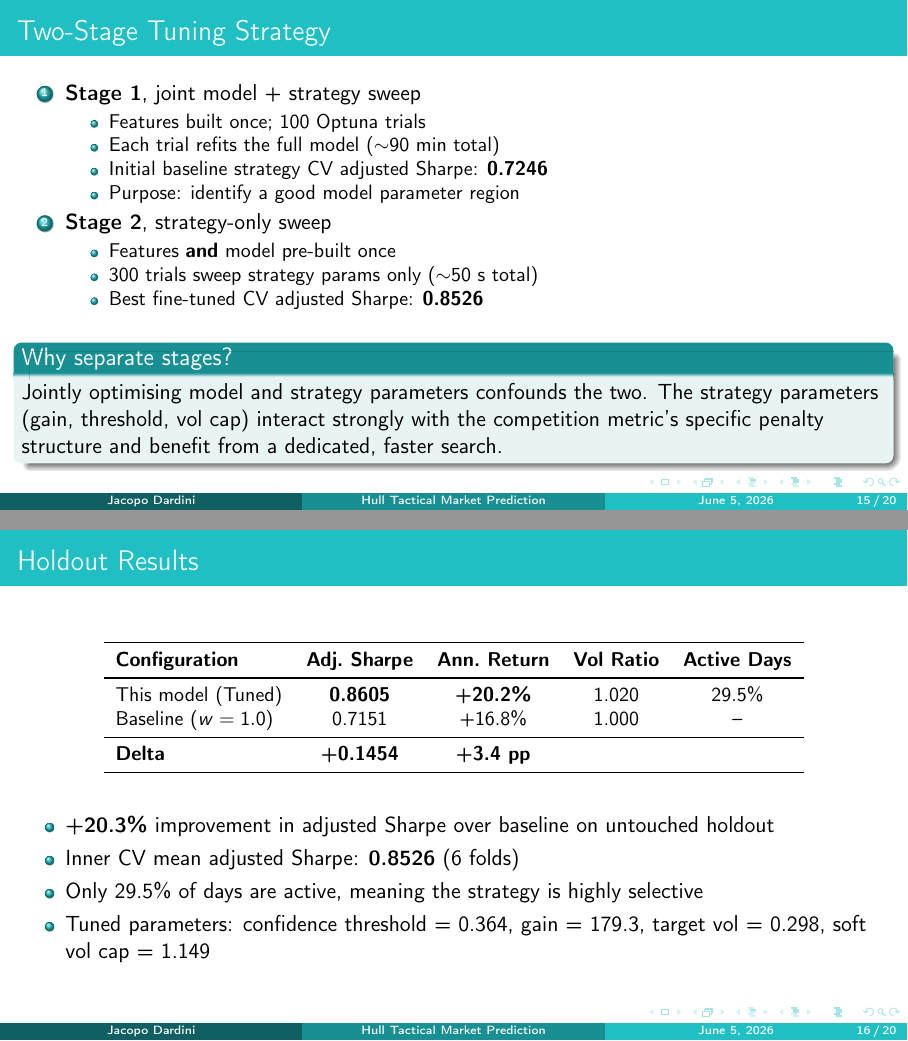
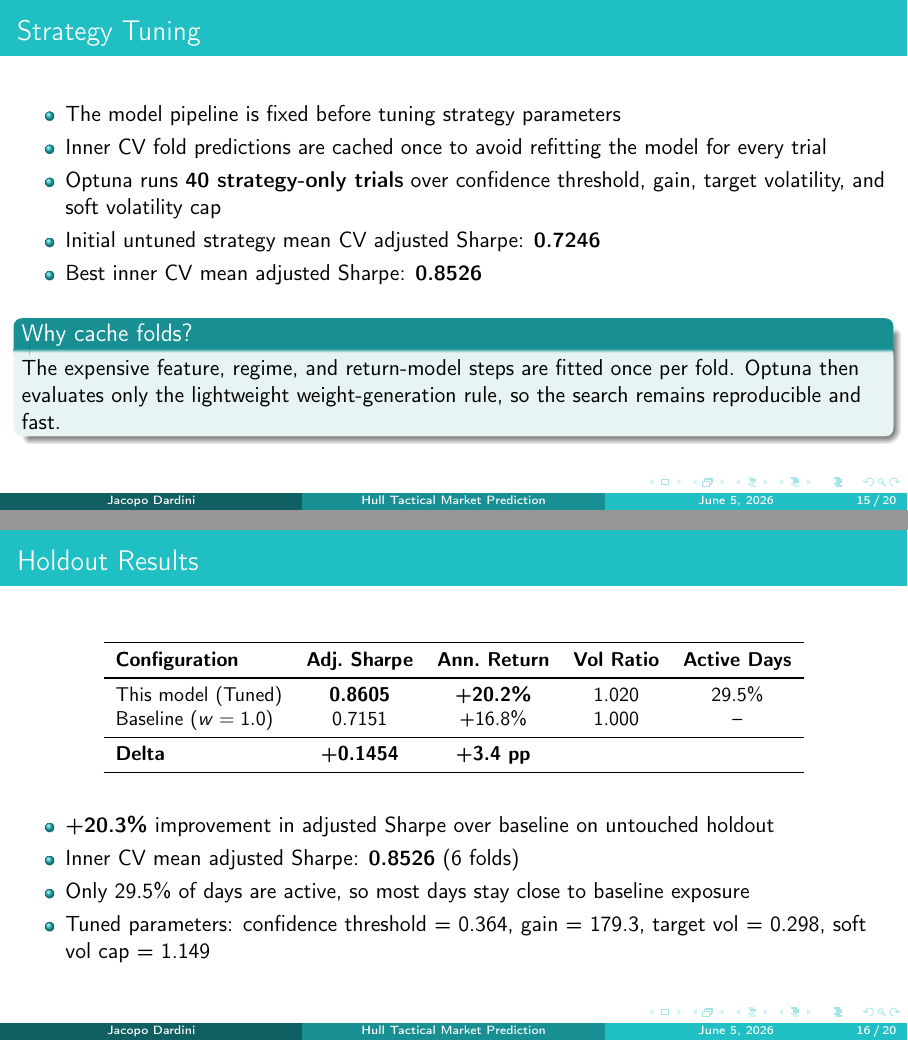
Before and after one commit to jacopopper/Dardini-Hull-Tactical-Market-Prediction, LaTeX slides (doc/presentation.tex): pages 15 and 16 of 20, joined at a grey line. Compiled offline with pdfLaTeX.

Commit message:
polished

```diff
--- a/doc/presentation.tex
+++ b/doc/presentation.tex
@@ -368,25 +368,17 @@ Two sequential guards applied after the base weight calculation:
 \end{frame}
 
 % ===== Slide 15: Hyperparameter Tuning =====
-\begin{frame}{Two-Stage Tuning Strategy}
-\begin{enumerate}
-    \item \textbf{Stage 1}, joint model + strategy sweep
-    \begin{itemize}
-        \item Features built once; 100 Optuna trials
-        \item Each trial refits the full model ($\sim$90 min total)
-        \item Initial baseline strategy CV adjusted Sharpe: \textbf{0.7246}
-        \item Purpose: identify a good model parameter region
-    \end{itemize}
-    \item \textbf{Stage 2}, strategy-only sweep
-    \begin{itemize}
-        \item Features \textbf{and} model pre-built once
-        \item 300 trials sweep strategy params only ($\sim$50 s total)
-        \item Best fine-tuned CV adjusted Sharpe: \textbf{0.8526}
-    \end{itemize}
-\end{enumerate}
+\begin{frame}{Strategy Tuning}
+\begin{itemize}
+    \item The model pipeline is fixed before tuning strategy parameters
+    \item Inner CV fold predictions are cached once to avoid refitting the model for every trial
+    \item Optuna runs \textbf{40 strategy-only trials} over confidence threshold, gain, target volatility, and soft volatility cap
+    \item Initial untuned strategy mean CV adjusted Sharpe: \textbf{0.7246}
+    \item Best inner CV mean adjusted Sharpe: \textbf{0.8526}
+\end{itemize}
 \vspace{0.2cm}
-\begin{block}{Why separate stages?}
-    Jointly optimising model and strategy parameters confounds the two. The strategy parameters (gain, threshold, vol cap) interact strongly with the competition metric's specific penalty structure and benefit from a dedicated, faster search.
+\begin{block}{Why cache folds?}
+    The expensive feature, regime, and return-model steps are fitted once per fold. Optuna then evaluates only the lightweight weight-generation rule, so the search remains reproducible and fast.
 \end{block}
 \end{frame}
 
@@ -409,7 +401,7 @@ Baseline ($w=1.0$) & 0.7151          & +16.8\%          & 1.000 & --    \\
 \begin{itemize}
     \item \textbf{+20.3\%} improvement in adjusted Sharpe over baseline on untouched holdout
     \item Inner CV mean adjusted Sharpe: \textbf{0.8526} (6 folds)
-    \item Only 29.5\% of days are active, meaning the strategy is highly selective
+    \item Only 29.5\% of days are active, so most days stay close to baseline exposure
     \item Tuned parameters: confidence threshold = 0.364, gain = 179.3, target vol = 0.298, soft vol cap = 1.149
 \end{itemize}
 \end{frame}
@@ -423,8 +415,8 @@ Baseline ($w=1.0$) & 0.7151          & +16.8\%          & 1.000 & --    \\
 \textbf{Risk} & \textbf{Mitigation} \\
 \midrule
 Feature leakage from future & \texttt{fit\_transform} on training only; apply frozen stats \\
-Rolling boundary leakage & 400-row history buffer prepended to test/holdout \\
-Temporal lookahead in CV & Purged walk-forward CV with 200-day purge gap \\
+Rolling boundary leakage & 400-row history buffer prepended to validation/holdout blocks \\
+Temporal lookahead in CV & Purged walk-forward CV; separate 200-day purge before final holdout \\
 Target leakage & Lagged targets only (\texttt{.shift(1)}); target excluded from features \\
 Tuning lookahead & Hyperparameters tuned on inner temporal holdout \\
 XGBoost non-determinism & Enforce \texttt{nthread=1}, \texttt{tree\_method='hist'}, \texttt{seed=42} \\
```
Also changed, not shown: doc/presentation.pdf, readme.md, submission/main.pdf, submission/readme.md, doc/presentation.tex (28 more changed lines), 1 other file.
